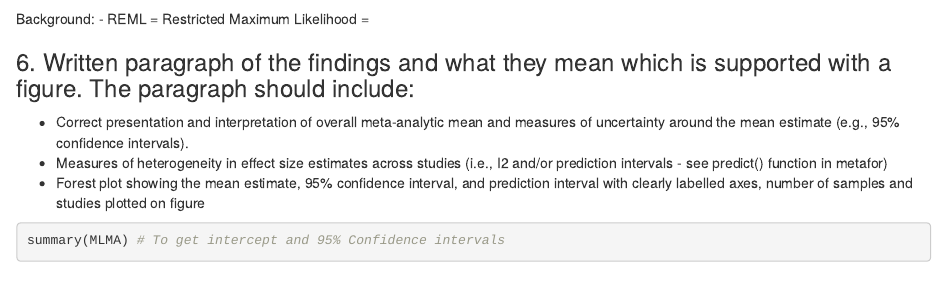
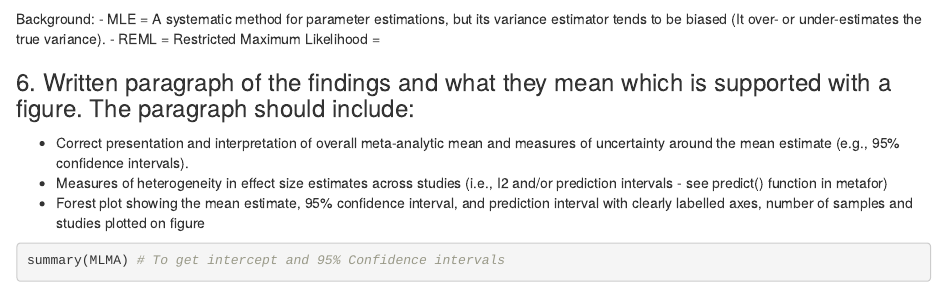
Before and after one commit to DeniseTsoi1411/Ocean-Acidification-Meta-analysis-project, an R Markdown document (data/Assignment2/ocean_acidification.Rmd): the page in a window 1100 px wide, from 4670 px down. Rendered offline with R 4.5, knitr and Pandoc, with nearby package versions; some code elsewhere in the file could not run offline.

Commit message:
Update ocean_acidification.Rmd

````diff
--- a/data/Assignment2/ocean_acidification.Rmd
+++ b/data/Assignment2/ocean_acidification.Rmd
@@ -111,6 +111,7 @@ MLMA <- metafor:: rma.mv(ROM ~ 1 , V = ROM_V,
                          data = rom1)
 ```
 Background:
+- MLE = A systematic method for parameter estimations, but its variance estimator tends to be biased (It over- or under-estimates the true variance).
 - REML = Restricted Maximum Likelihood =
 
 
````
